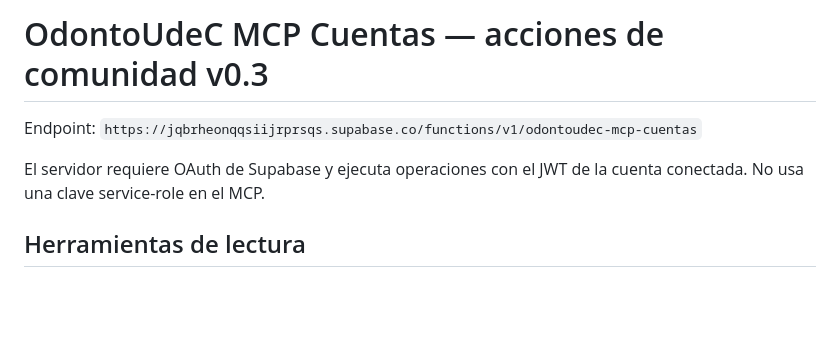
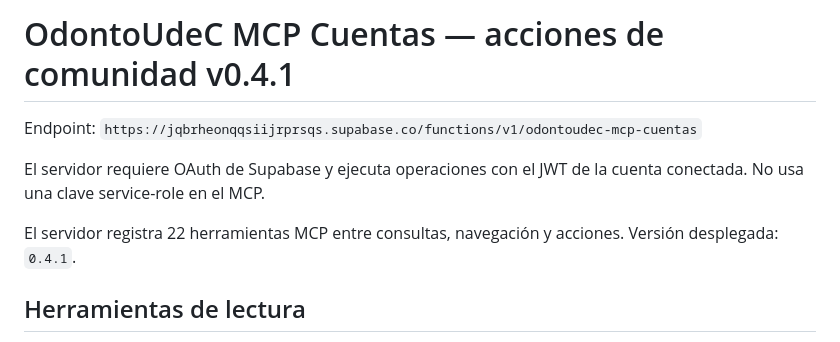
Before and after one commit to AndresYepez23/odontoudec, a Markdown page: docs/ODONTOUDEC_MCP_COMMUNITY_ACTIONS.md, the part around the change. Rendered like a GitHub page; blank space fills up the shorter version.

Commit message:
docs: actualizar versión MCP a 0.4.1

```diff
--- a/docs/ODONTOUDEC_MCP_COMMUNITY_ACTIONS.md
+++ b/docs/ODONTOUDEC_MCP_COMMUNITY_ACTIONS.md
@@ -1,8 +1,10 @@
-# OdontoUdeC MCP Cuentas — acciones de comunidad v0.3
+# OdontoUdeC MCP Cuentas — acciones de comunidad v0.4.1
 
 Endpoint: `https://jqbrheonqqsiijrprsqs.supabase.co/functions/v1/odontoudec-mcp-cuentas`
 
 El servidor requiere OAuth de Supabase y ejecuta operaciones con el JWT de la cuenta conectada. No usa una clave service-role en el MCP.
+
+El servidor registra 22 herramientas MCP entre consultas, navegación y acciones. Versión desplegada: `0.4.1`.
 
 ## Herramientas de lectura
 - `mi_cuenta_odontoudec`: perfil propio y rol real.
```
